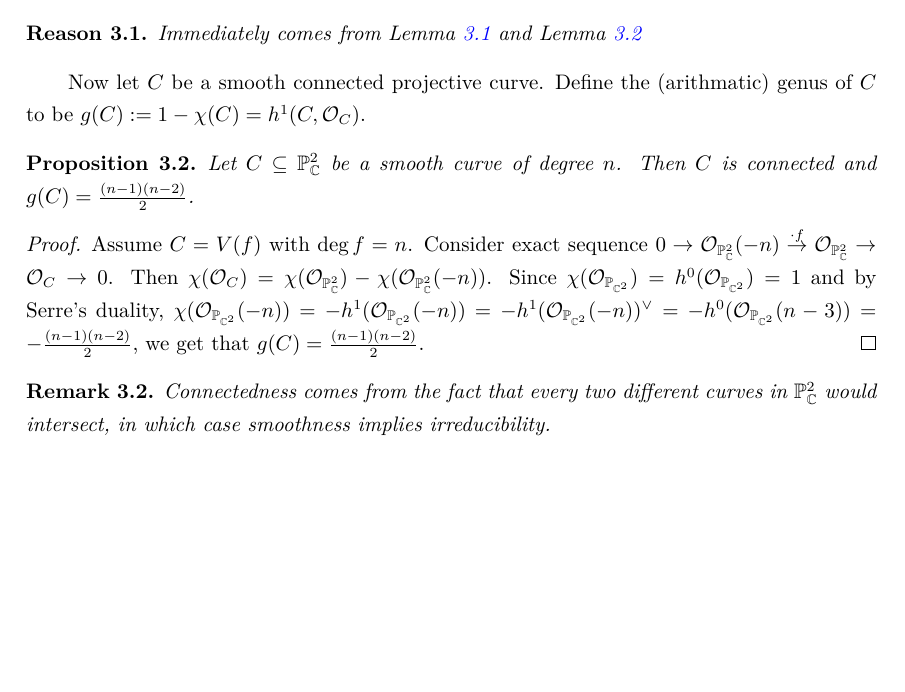
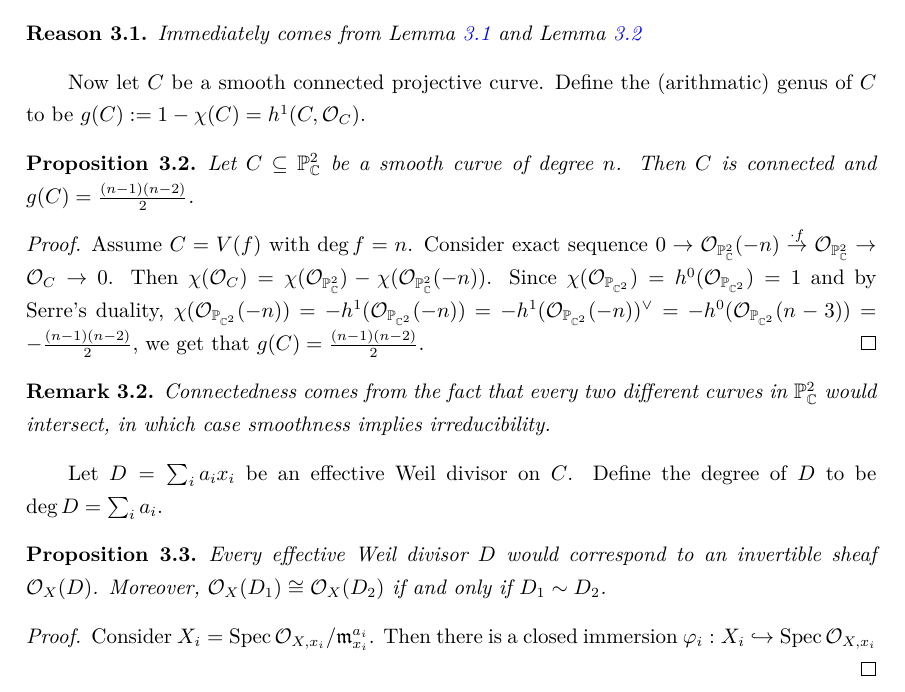
Before and after one commit to DRAMINGLING/Documents_Compiling_Repo, a LaTeX CV (Vector_Bundles_on_Curves.tex): part of page 29 of 29, cut so that both start at the same text, the shorter picture padded with empty space. Compiled offline with XeLaTeX.

Commit message:
feat: Update main.tex from source repo via GitHub Actions

```diff
--- a/Vector_Bundles_on_Curves.tex
+++ b/Vector_Bundles_on_Curves.tex
@@ -1855,4 +1855,15 @@ Define the (arithmatic) genus of $C$ to be $g(C) := 1 - \chi(C) = h^{1}(C, \math
     Connectedness comes from the fact that every two different curves in $\mathbb{P}_{\mathbb{C}}^{2}$ would intersect,
     in which case smoothness implies irreducibility.
 \end{remark}
+Let $D = \sum_{i} a_{i}x_{i}$ be an effective Weil divisor on $C$.
+Define the degree of $D$ to be $\deg D = \sum_{i} a_{i}$.
+\begin{proposition}
+    Every effective Weil divisor $D$ would correspond to an invertible sheaf $\mathcal{O}_{X}(D)$.
+    Moreover, $\mathcal{O}_{X}(D_{1}) \cong \mathcal{O}_{X}(D_{2})$ if and only if $D_{1} \sim D_{2}$.
+    \label{Proposition 3.3}
+\end{proposition}
+\begin{proof}
+    Consider $X_{i} = \spec \mathcal{O}_{X, x_{i}}/\mathfrak{m}_{x_{i}}^{a_{i}}$.
+    Then there is a closed immersion $\varphi_{i}: X_{i} \hookrightarrow \spec \mathcal{O}_{X, x_{i}}$
+\end{proof}
 \end{document}
```
